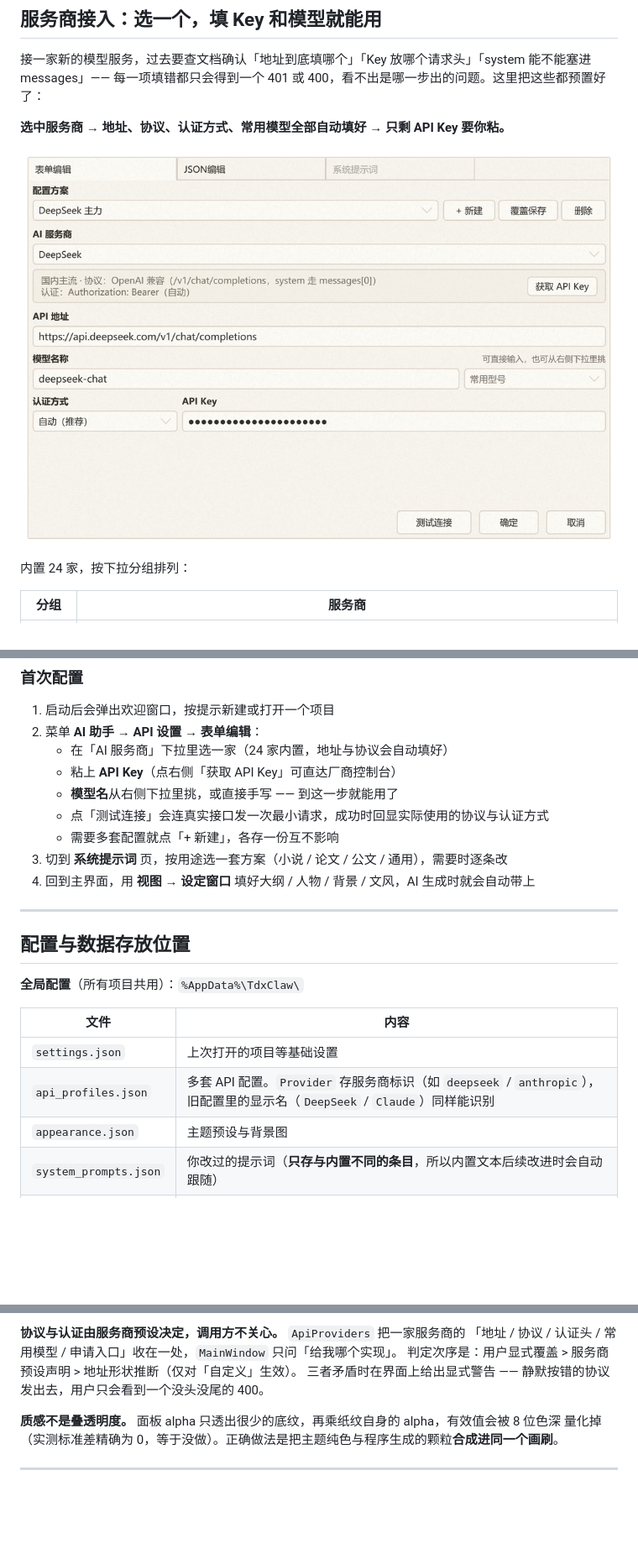
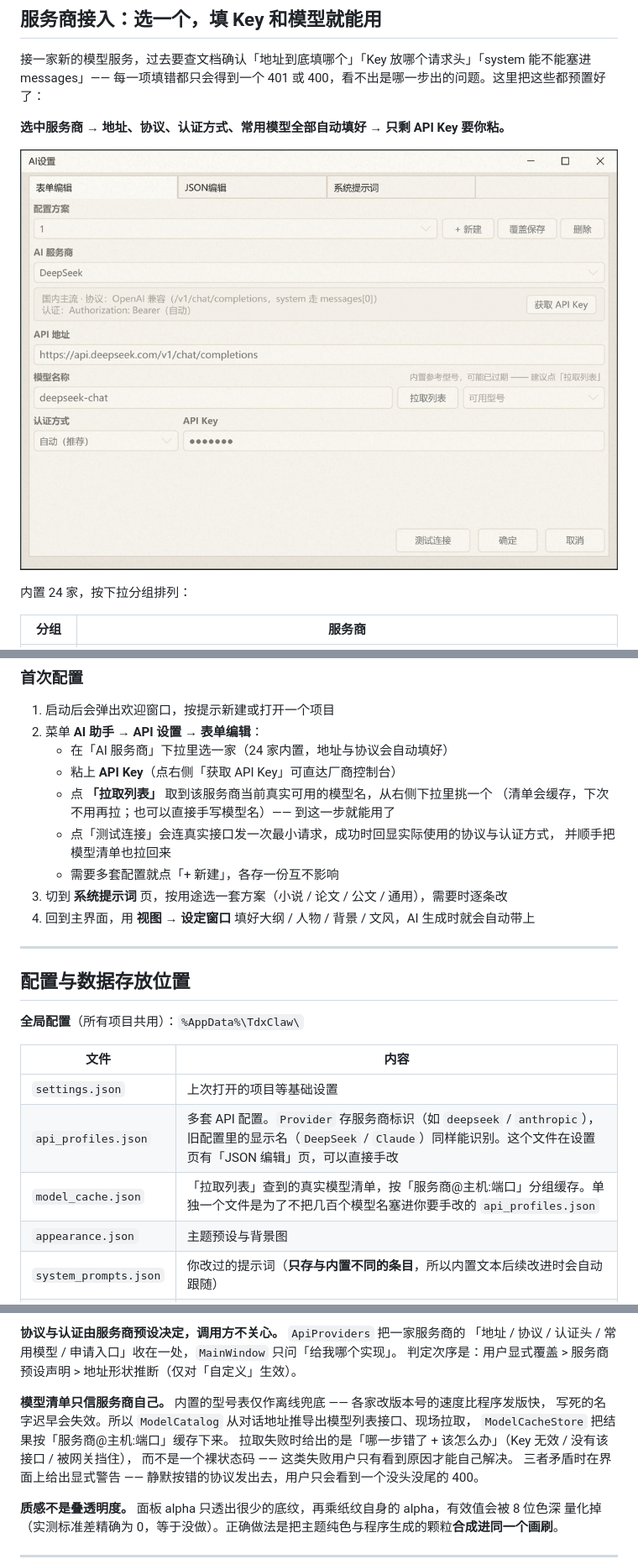
Before and after one commit to zhou2228653446/DDD_WRITING_HELPER, a Markdown page: README.md, 3 parts joined by grey strips. Shown at 84% size. GitHub-like rendering; pictures changed too: docs/screenshots/api-settings.png; blank space fills up the shorter version.

```diff
--- a/README.md
+++ b/README.md
@@ -227,8 +261,10 @@ dotnet run   --project 编辑器/编辑器.csproj
 2. 菜单 **AI 助手 → API 设置 → 表单编辑**：
    - 在「AI 服务商」下拉里选一家（24 家内置，地址与协议会自动填好）
    - 粘上 **API Key**（点右侧「获取 API Key」可直达厂商控制台）
-   - **模型名**从右侧下拉里挑，或直接手写 —— 到这一步就能用了
-   - 点「测试连接」会连真实接口发一次最小请求，成功时回显实际使用的协议与认证方式
+   - 点 **「拉取列表」** 取到该服务商当前真实可用的模型名，从右侧下拉里挑一个
+     （清单会缓存，下次不用再拉；也可以直接手写模型名）—— 到这一步就能用了
+   - 点「测试连接」会连真实接口发一次最小请求，成功时回显实际使用的协议与认证方式，
+     并顺手把模型清单也拉回来
    - 需要多套配置就点「+ 新建」，各存一份互不影响
 3. 切到 **系统提示词** 页，按用途选一套方案（小说 / 论文 / 公文 / 通用），需要时逐条改
 4. 回到主界面，用 **视图 → 设定窗口** 填好大纲 / 人物 / 背景 / 文风，AI 生成时就会自动带上
@@ -242,7 +278,8 @@ dotnet run   --project 编辑器/编辑器.csproj
 | 文件 | 内容 |
 |---|---|
 | `settings.json` | 上次打开的项目等基础设置 |
-| `api_profiles.json` | 多套 API 配置。`Provider` 存服务商标识（如 `deepseek` / `anthropic`），旧配置里的显示名（`DeepSeek` / `Claude`）同样能识别 |
+| `api_profiles.json` | 多套 API 配置。`Provider` 存服务商标识（如 `deepseek` / `anthropic`），旧配置里的显示名（`DeepSeek` / `Claude`）同样能识别。这个文件在设置页有「JSON 编辑」页，可以直接手改 |
+| `model_cache.json` | 「拉取列表」查到的真实模型清单，按「服务商@主机:端口」分组缓存。单独一个文件是为了不把几百个模型名塞进你要手改的 `api_profiles.json` |
 | `appearance.json` | 主题预设与背景图 |
 | `system_prompts.json` | 你改过的提示词（**只存与内置不同的条目**，所以内置文本后续改进时会自动跟随） |
 | `polish_presets.json` | 润色风格预设 |
@@ -307,6 +345,12 @@ dotnet run   --project 编辑器/编辑器.csproj
 **协议与认证由服务商预设决定，调用方不关心。** `ApiProviders` 把一家服务商的
 「地址 / 协议 / 认证头 / 常用模型 / 申请入口」收在一处，`MainWindow` 只问「给我哪个实现」。
 判定次序是：用户显式覆盖 > 服务商预设声明 > 地址形状推断（仅对「自定义」生效）。
+
+**模型清单只信服务商自己。** 内置的型号表仅作离线兜底 —— 各家改版本号的速度比程序发版快，
+写死的名字迟早会失效。所以 `ModelCatalog` 从对话地址推导出模型列表接口、现场拉取，
+`ModelCacheStore` 把结果按「服务商@主机:端口」缓存下来。
+拉取失败时给出的是「哪一步错了 + 该怎么办」（Key 无效 / 没有该接口 / 被网关挡住），
+而不是一个裸状态码 —— 这类失败用户只有看到原因才能自己解决。
 三者矛盾时在界面上给出显式警告 —— 静默按错的协议发出去，用户只会看到一个没头没尾的 400。
 
 **质感不是叠透明度。** 面板 alpha 只透出很少的底纹，再乘纸纹自身的 alpha，有效值会被 8 位色深
```
Also changed, not shown: other parts of README.md (+37 -2 lines), 5 other files.
